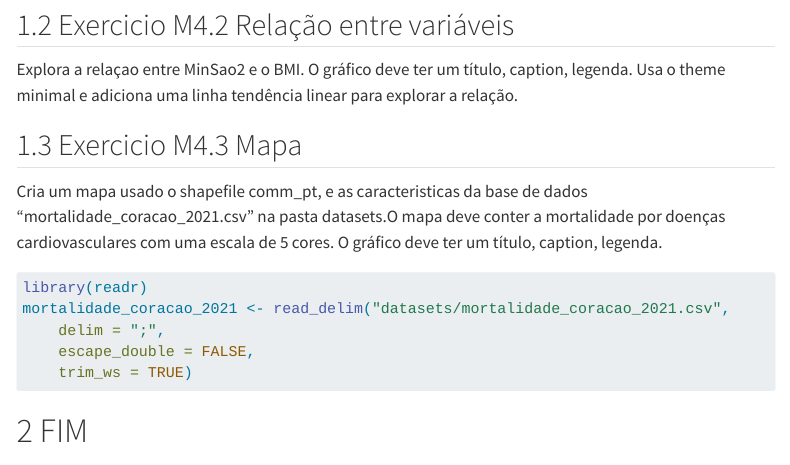
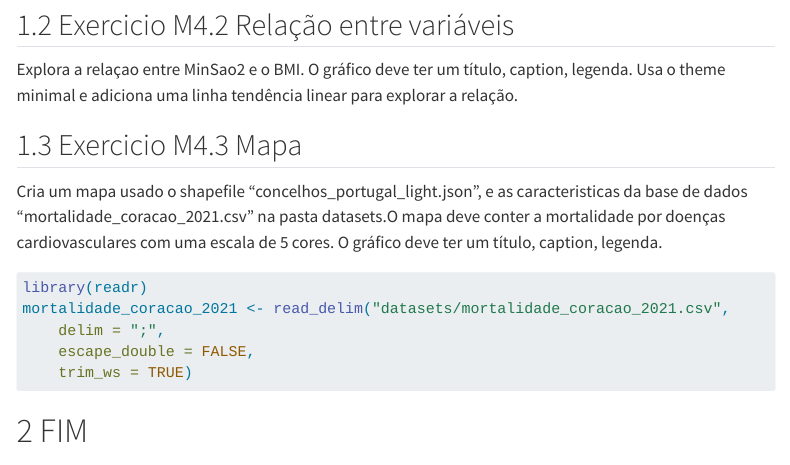
Before and after one commit to aperaltasantos/FUNDAMENTOS_DATA_SCIENCE_2025, a Quarto document (homework/Homework_Module_5.qmd): the page in a window 1100 px wide, from 610 px down. Rendered offline with R 4.5, knitr and Pandoc in place of Quarto, with nearby package versions; menus at the side of the page are left out.

Commit message:
Update Homework_Module_5.qmd
Clarified Map file

```diff
--- a/homework/Homework_Module_5.qmd
+++ b/homework/Homework_Module_5.qmd
@@ -70,7 +70,7 @@ linear para explorar a relação.
 
 ## Exercicio M4.3 Mapa
 
-Cria um mapa usado o shapefile comm_pt, e as caracteristicas da base de
+Cria um mapa usado o shapefile "concelhos_portugal_light.json", e as caracteristicas da base de
 dados "mortalidade_coracao_2021.csv" na pasta datasets.O mapa deve
 conter a mortalidade por doenças cardiovasculares com uma escala de 5
 cores. O gráfico deve ter um título, caption, legenda.
```
